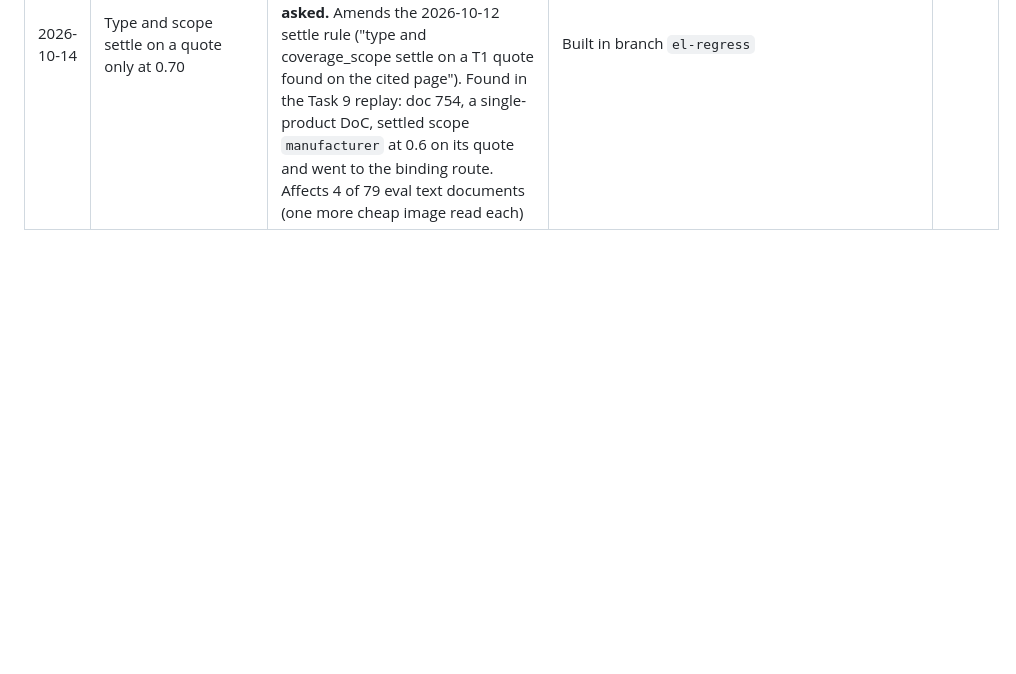
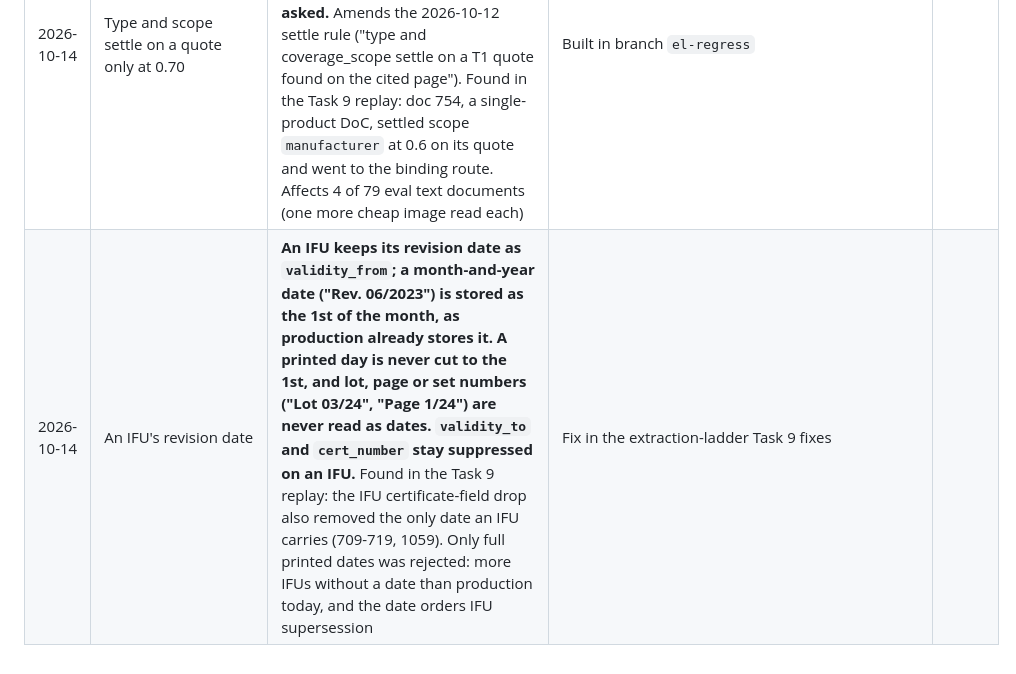
Before and after one commit to dentalia-lj/mdr, a Markdown page: docs/decisions.md, the part around the change. Rendered like a GitHub page; blank space fills up the shorter version.

Commit message:
decisions: an IFU keeps its revision date

```diff
--- a/docs/decisions.md
+++ b/docs/decisions.md
@@ -134,3 +134,4 @@ rest. The narrative behind each row is in [build-log.md](build-log.md).
 | 2026-10-13 | Regulation of a legacy-device declaration | **A declaration that declares conformity with Directive 93/42 (MDD, e.g. Annex II) and cites 2017/745 only for its transition obligations (MDR Art. 120, "relevant articles") is stored as `MDD`.** Found in the Task 9 production replay: the Haiku 5.5 T1 read MDR on 12 Komet declarations production holds as MDD, pushed by the T1 prompt's "usually the most recent reference". MDR was rejected: the device conforms under the directive, and MDR must not supersede MDD (invariant 5) | Fix in the extraction-ladder build (prompt line), with re-runs of Tasks 8 and 9 |
 | 2026-10-14 | Manuals are IFUs to the doc-class call | **The doc-class call treats user manuals and operating, processing and reprocessing instructions as IFUs; service, repair and installation manuals stay out.** Reverses the 2026-09-02 prompt line that called "an operation manual or user guide" not a compliance document. Measured on 301 files T0 leaves `unknown` (165 real documents, 92 non-documents, hand-labelled): Haiku 5.5 as built refused 108 real documents, with this line 13 (production's Haiku 4.5: 26); false acceptances stay 10. Keeping manuals out was rejected: Haiku 5.5 follows that line strictly and a refusal is final | Built in branch `el-regress` (extraction-ladder Task 9 fixes); `eval/doc-class-check/20261013T203817/` |
 | 2026-10-14 | Type and scope settle on a quote only at 0.70 | **A read's `type` or `coverage_scope` settles on a quote found on its cited page only when the read states at least `gate.agreement_min` (0.70); below that the cheap image read is asked.** Amends the 2026-10-12 settle rule ("type and coverage_scope settle on a T1 quote found on the cited page"). Found in the Task 9 replay: doc 754, a single-product DoC, settled scope `manufacturer` at 0.6 on its quote and went to the binding route. Affects 4 of 79 eval text documents (one more cheap image read each) | Built in branch `el-regress` |
+| 2026-10-14 | An IFU's revision date | **An IFU keeps its revision date as `validity_from`; a month-and-year date ("Rev. 06/2023") is stored as the 1st of the month, as production already stores it. A printed day is never cut to the 1st, and lot, page or set numbers ("Lot 03/24", "Page 1/24") are never read as dates. `validity_to` and `cert_number` stay suppressed on an IFU.** Found in the Task 9 replay: the IFU certificate-field drop also removed the only date an IFU carries (709-719, 1059). Only full printed dates was rejected: more IFUs without a date than production today, and the date orders IFU supersession | Fix in the extraction-ladder Task 9 fixes |
```
